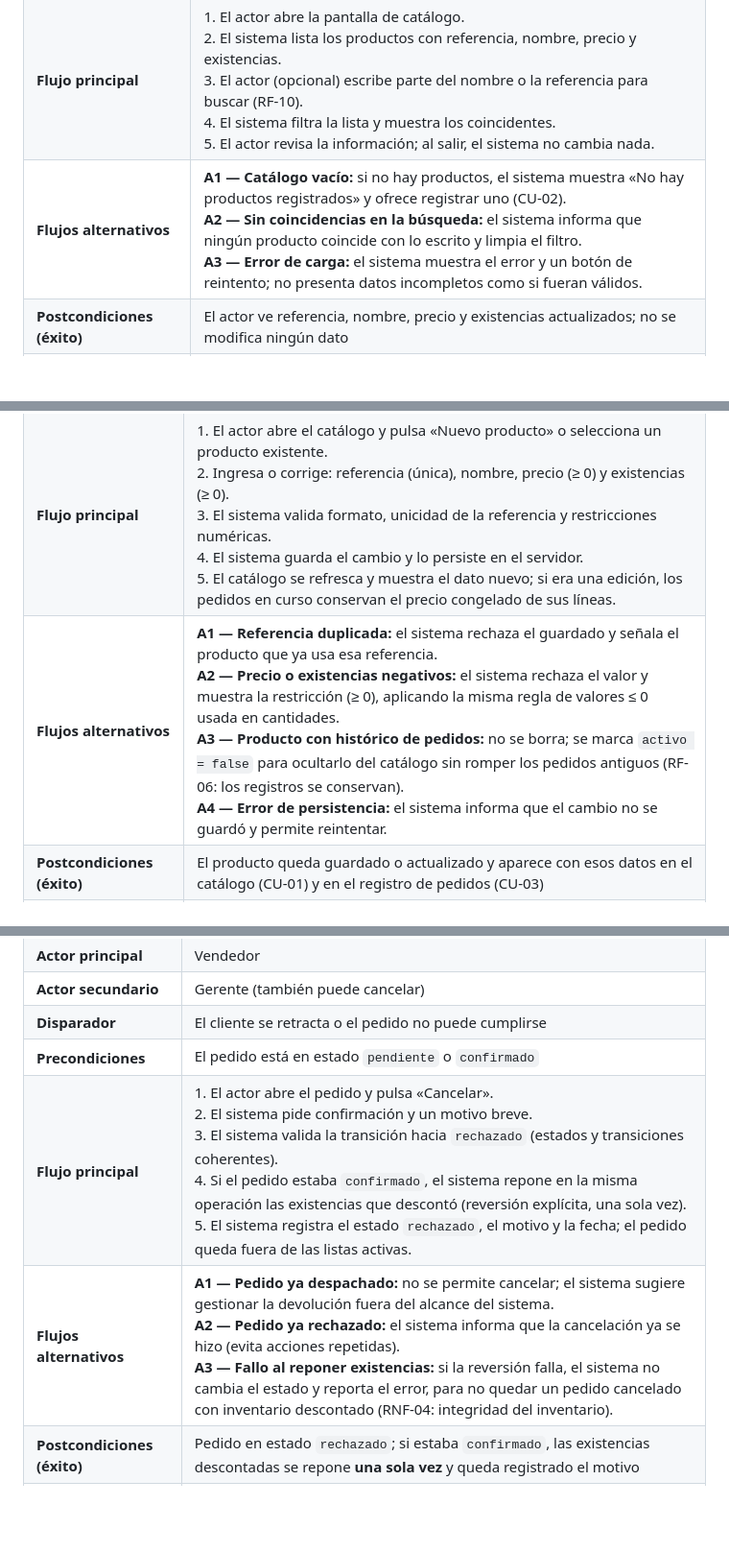
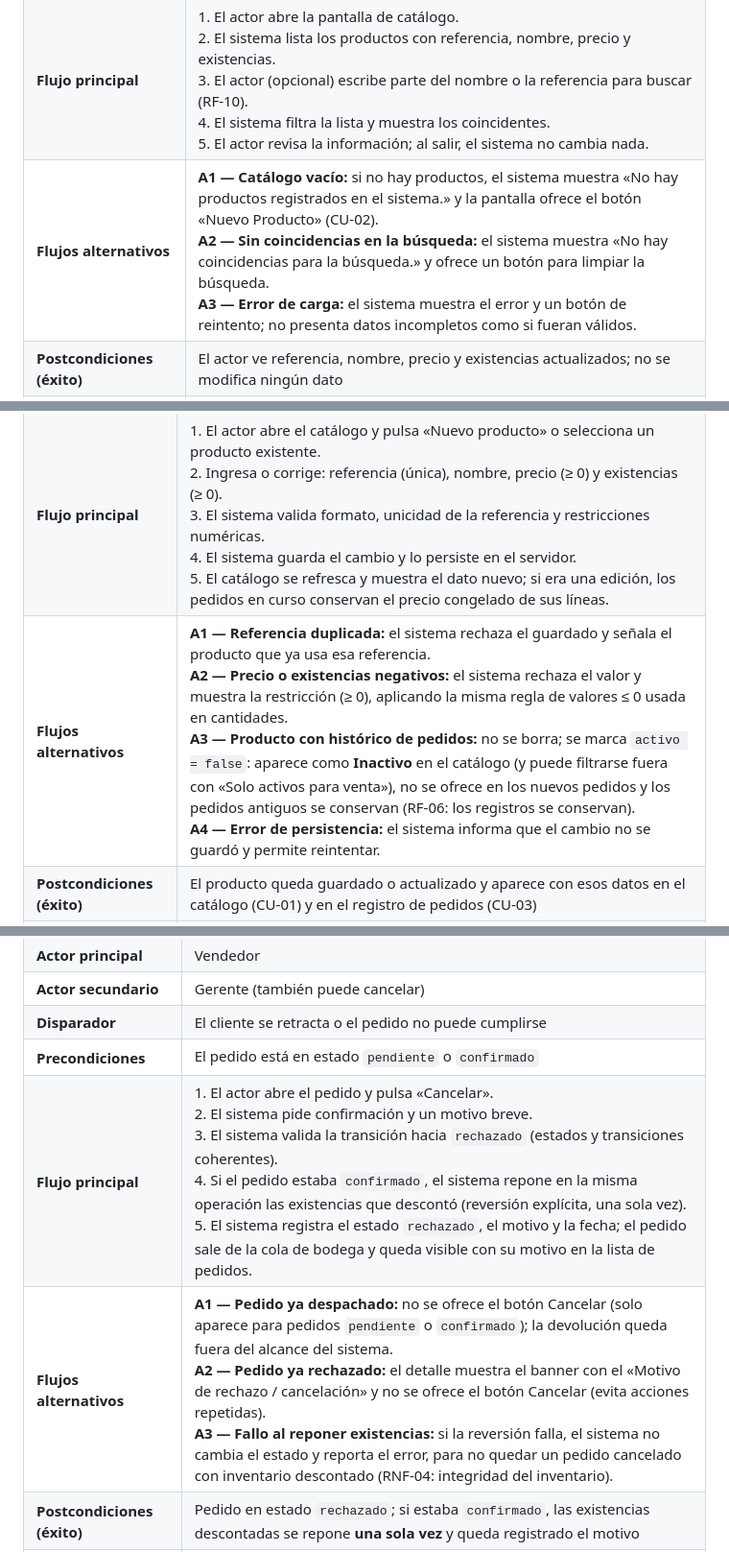
Before and after one commit to Mr-Felipe/distri_la_dorada, a Markdown page: docs/Documento_Tecnico.md, 3 parts joined by grey strips. Shown at 96% size. Drawn GitHub-style; blank space fills up the shorter version.

```diff
--- a/docs/Documento_Tecnico.md
+++ b/docs/Documento_Tecnico.md
@@ -271,7 +271,7 @@ El diagrama general (Figura 3) contiene **ocho casos de uso y todos se detallan
 | **Disparador** | Cualquier actor necesita conocer precios o existencias antes de vender, preparar un pedido o revisar inventario |
 | **Precondiciones** | El catálogo contiene al menos un producto activo |
 | **Flujo principal** | 1. El actor abre la pantalla de catálogo.<br>2. El sistema lista los productos con referencia, nombre, precio y existencias.<br>3. El actor (opcional) escribe parte del nombre o la referencia para buscar (RF-10).<br>4. El sistema filtra la lista y muestra los coincidentes.<br>5. El actor revisa la información; al salir, el sistema no cambia nada. |
-| **Flujos alternativos** | **A1 — Catálogo vacío:** si no hay productos, el sistema muestra «No hay productos registrados» y ofrece registrar uno (CU-02).<br>**A2 — Sin coincidencias en la búsqueda:** el sistema informa que ningún producto coincide con lo escrito y limpia el filtro.<br>**A3 — Error de carga:** el sistema muestra el error y un botón de reintento; no presenta datos incompletos como si fueran válidos. |
+| **Flujos alternativos** | **A1 — Catálogo vacío:** si no hay productos, el sistema muestra «No hay productos registrados en el sistema.» y la pantalla ofrece el botón «Nuevo Producto» (CU-02).<br>**A2 — Sin coincidencias en la búsqueda:** el sistema muestra «No hay coincidencias para la búsqueda.» y ofrece un botón para limpiar la búsqueda.<br>**A3 — Error de carga:** el sistema muestra el error y un botón de reintento; no presenta datos incompletos como si fueran válidos. |
 | **Postcondiciones (éxito)** | El actor ve referencia, nombre, precio y existencias actualizados; no se modifica ningún dato |
 | **Postcondiciones (fallo)** | Se muestra un mensaje de error de carga; la información permanece intacta |
 
@@ -285,7 +285,7 @@ El diagrama general (Figura 3) contiene **ocho casos de uso y todos se detallan
 | **Disparador** | Llega un producto nuevo al catálogo o hay que corregir precio o existencias |
 | **Precondiciones** | El catálogo está disponible (la web no exige inicio de sesión) |
 | **Flujo principal** | 1. El actor abre el catálogo y pulsa «Nuevo producto» o selecciona un producto existente.<br>2. Ingresa o corrige: referencia (única), nombre, precio (≥ 0) y existencias (≥ 0).<br>3. El sistema valida formato, unicidad de la referencia y restricciones numéricas.<br>4. El sistema guarda el cambio y lo persiste en el servidor.<br>5. El catálogo se refresca y muestra el dato nuevo; si era una edición, los pedidos en curso conservan el precio congelado de sus líneas. |
-| **Flujos alternativos** | **A1 — Referencia duplicada:** el sistema rechaza el guardado y señala el producto que ya usa esa referencia.<br>**A2 — Precio o existencias negativos:** el sistema rechaza el valor y muestra la restricción (≥ 0), aplicando la misma regla de valores ≤ 0 usada en cantidades.<br>**A3 — Producto con histórico de pedidos:** no se borra; se marca `activo = false` para ocultarlo del catálogo sin romper los pedidos antiguos (RF-06: los registros se conservan).<br>**A4 — Error de persistencia:** el sistema informa que el cambio no se guardó y permite reintentar. |
+| **Flujos alternativos** | **A1 — Referencia duplicada:** el sistema rechaza el guardado y señala el producto que ya usa esa referencia.<br>**A2 — Precio o existencias negativos:** el sistema rechaza el valor y muestra la restricción (≥ 0), aplicando la misma regla de valores ≤ 0 usada en cantidades.<br>**A3 — Producto con histórico de pedidos:** no se borra; se marca `activo = false`: aparece como **Inactivo** en el catálogo (y puede filtrarse fuera con «Solo activos para venta»), no se ofrece en los nuevos pedidos y los pedidos antiguos se conservan (RF-06: los registros se conservan).<br>**A4 — Error de persistencia:** el sistema informa que el cambio no se guardó y permite reintentar. |
 | **Postcondiciones (éxito)** | El producto queda guardado o actualizado y aparece con esos datos en el catálogo (CU-01) y en el registro de pedidos (CU-03) |
 | **Postcondiciones (fallo)** | No se guarda nada y se muestra el motivo de la negación |
 
@@ -369,8 +369,8 @@ El diagrama general (Figura 3) contiene **ocho casos de uso y todos se detallan
 | **Actor secundario** | Gerente (también puede cancelar) |
 | **Disparador** | El cliente se retracta o el pedido no puede cumplirse |
 | **Precondiciones** | El pedido está en estado `pendiente` o `confirmado` |
-| **Flujo principal** | 1. El actor abre el pedido y pulsa «Cancelar».<br>2. El sistema pide confirmación y un motivo breve.<br>3. El sistema valida la transición hacia `rechazado` (estados y transiciones coherentes).<br>4. Si el pedido estaba `confirmado`, el sistema repone en la misma operación las existencias que descontó (reversión explícita, una sola vez).<br>5. El sistema registra el estado `rechazado`, el motivo y la fecha; el pedido queda fuera de las listas activas. |
-| **Flujos alternativos** | **A1 — Pedido ya despachado:** no se permite cancelar; el sistema sugiere gestionar la devolución fuera del alcance del sistema.<br>**A2 — Pedido ya rechazado:** el sistema informa que la cancelación ya se hizo (evita acciones repetidas).<br>**A3 — Fallo al reponer existencias:** si la reversión falla, el sistema no cambia el estado y reporta el error, para no quedar un pedido cancelado con inventario descontado (RNF-04: integridad del inventario). |
+| **Flujo principal** | 1. El actor abre el pedido y pulsa «Cancelar».<br>2. El sistema pide confirmación y un motivo breve.<br>3. El sistema valida la transición hacia `rechazado` (estados y transiciones coherentes).<br>4. Si el pedido estaba `confirmado`, el sistema repone en la misma operación las existencias que descontó (reversión explícita, una sola vez).<br>5. El sistema registra el estado `rechazado`, el motivo y la fecha; el pedido sale de la cola de bodega y queda visible con su motivo en la lista de pedidos. |
+| **Flujos alternativos** | **A1 — Pedido ya despachado:** no se ofrece el botón Cancelar (solo aparece para pedidos `pendiente` o `confirmado`); la devolución queda fuera del alcance del sistema.<br>**A2 — Pedido ya rechazado:** el detalle muestra el banner con el «Motivo de rechazo / cancelación» y no se ofrece el botón Cancelar (evita acciones repetidas).<br>**A3 — Fallo al reponer existencias:** si la reversión falla, el sistema no cambia el estado y reporta el error, para no quedar un pedido cancelado con inventario descontado (RNF-04: integridad del inventario). |
 | **Postcondiciones (éxito)** | Pedido en estado `rechazado`; si estaba `confirmado`, las existencias descontadas se repone **una sola vez** y queda registrado el motivo |
 | **Postcondiciones (fallo)** | El pedido conserva su estado y se muestra por qué no se pudo cancelar |
 
```
Also changed, not shown: other parts of docs/Documento_Tecnico.md (+7 -7 lines), docs/PROYECTO FINAL INTEGRADOR.md (+11 -11 lines), docs/diagramas/arquitectura.png, docs/diagramas/casos-de-uso.png, docs/diagramas/to-be-la-dorada.png, 7 other files.
